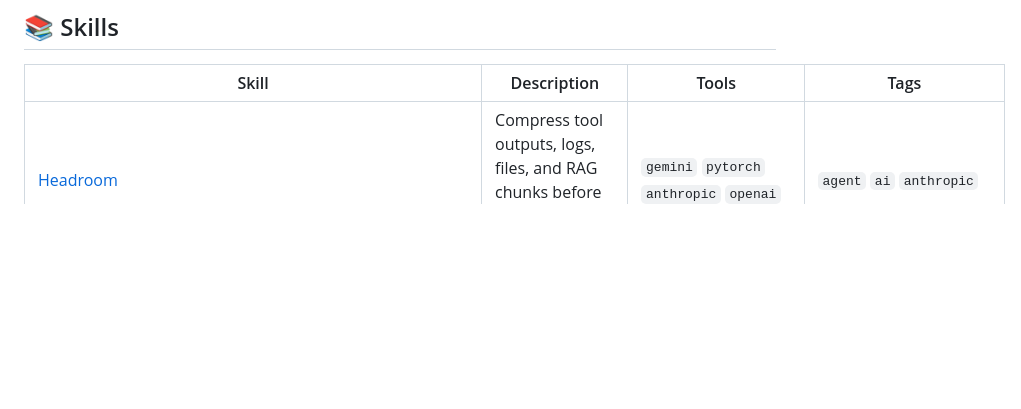
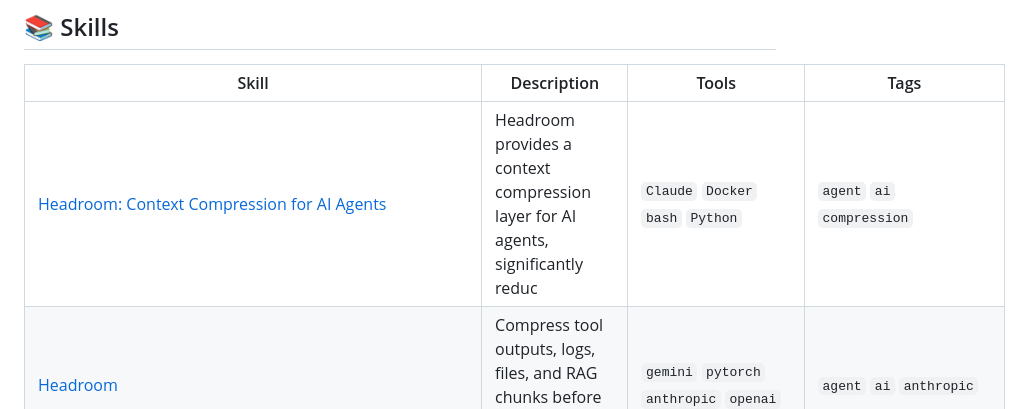
Before and after one commit to edneycaleb-droid/fieldnote, a Markdown page: README.md, the part around one of its changes. GitHub-like rendering; blank space fills up the shorter version.

Commit message:
feat: update skill headroom_context_compression

```diff
--- a/README.md
+++ b/README.md
@@ -9,6 +9,7 @@
 
 | Skill | Description | Tools | Tags |
 |-------|-------------|-------|------|
+| [Headroom: Context Compression for AI Agents](skills/headroom_context_compression.md) | Headroom provides a context compression layer for AI agents, significantly reduc | `Claude` `Docker` `bash` `Python` | `agent` `ai` `compression` |
 | [Headroom](skills/headroom.md) | Compress tool outputs, logs, files, and RAG chunks before they reach the LLM. 20 | `gemini` `pytorch` `anthropic` `openai` | `agent` `ai` `anthropic` |
 | [Converting Documents to Markdown for AI Pipelines](skills/document_conversion.md) | This skill teaches how to use MarkItDown, a Python utility, to convert various f | `MarkItDown` `Python` `pip` `OpenAI` | `document_conversion` `markdown` `llm` |
 | [Markitdown](skills/markitdown.md) | Python tool for converting files and office documents to Markdown. | `autogen` `openai` `docker` `autogen-extension` | `autogen` `autogen-extension` `langchain` |
```
Also changed, not shown: other parts of README.md (+1 -1 lines), skills/headroom_context_compression.md (added, +43 -0 lines).
